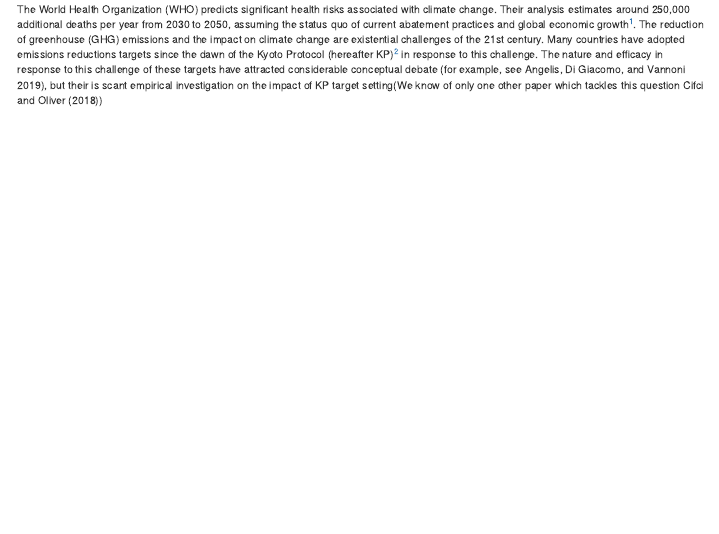
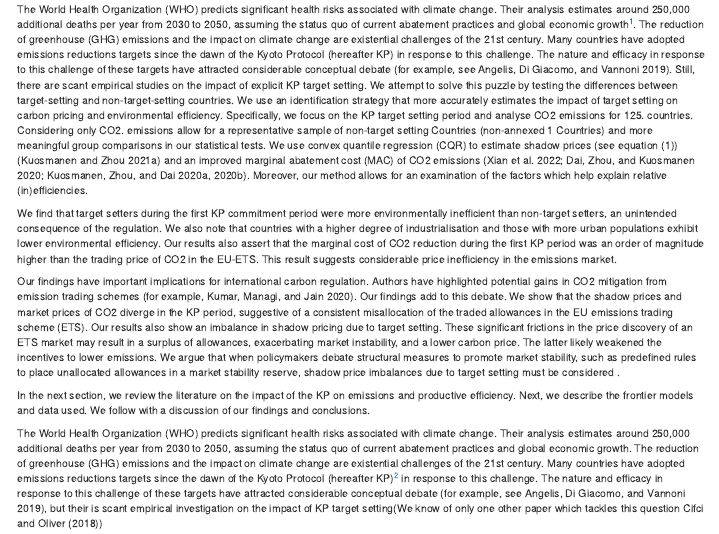
Before and after one commit to barryquinn1/lurking_in_shadows, an R Markdown document (lurking_co2_RR_word.Rmd): the page in a window 1100 px wide, from 400 px down. Rendered offline with R 4.5, knitr and Pandoc, with nearby package versions; drawn as R Markdown's standard HTML page in place of the format the file asks for; some code elsewhere in the file could not run offline.

Commit message:
starting to update introduction

```diff
--- a/lurking_co2_RR_word.Rmd
+++ b/lurking_co2_RR_word.Rmd
@@ -64,7 +64,17 @@
 
 # Introduction
 
-The World Health Organization (WHO) predicts significant health risks associated with climate change. Their analysis estimates around 250,000 additional deaths per year from 2030 to 2050, assuming the status quo of current abatement practices and global economic growth^[https://www.who.int/news-room/fact-sheets/detail/climate-change-and-health].  The reduction of greenhouse (GHG) emissions and the impact on climate change are existential challenges of the 21st century. Many countries have adopted emissions reductions targets since the dawn of the Kyoto Protocol (hereafter KP)^[The KP was principled on the idea of hard targets for emissions reduction for industrialised nations and the EU. These were developed in tandem with carbon trading mechanisms, the largest of which is the EU Emissions Trading System (EU-ETS). These developments brought not just matters of environmental production efficiency to the fore but also those relating to carbon price discovery.] in response to this challenge.  The nature and efficacy in response to this challenge of these targets have attracted considerable conceptual debate [for example, see @De_Angelis2019], but their is scant empirical investigation on the impact of KP target setting(We know of only one other paper which tackles this question @Cifci2018)
+The World Health Organization (WHO) predicts significant health risks associated with climate change. Their analysis estimates around 250,000 additional deaths per year from 2030 to 2050, assuming the status quo of current abatement practices and global economic growth^[https://www.who.int/news-room/fact-sheets/detail/climate-change-and-health]. The reduction of greenhouse (GHG) emissions and the impact on climate change are existential challenges of the 21st century. Many countries have adopted emissions reductions targets since the dawn of the Kyoto Protocol (hereafter KP)  in response to this challenge. The nature and efficacy in response to this challenge of these targets have attracted considerable conceptual debate (for example, see Angelis, Di Giacomo, and Vannoni 2019). Still, there are scant empirical studies on the impact of explicit KP target setting. We attempt to solve this puzzle by testing the differences between target-setting and non-target-setting countries. We use an identification strategy that more accurately estimates the impact of target setting on carbon pricing and environmental efficiency. Specifically, we focus on the KP target setting period and analyse CO2 emissions for 125. countries. Considering only  CO2. emissions allow for a representative sample of non-target setting Countries (non-annexed 1 Countries) and more meaningful group comparisons in our statistical tests. We use convex quantile regression (CQR) to estimate shadow prices (see equation (1))(Kuosmanen and Zhou 2021a) and an improved marginal abatement cost (MAC) of CO2 emissions (Xian et al. 2022; Dai, Zhou, and Kuosmanen 2020; Kuosmanen, Zhou, and Dai 2020a, 2020b). Moreover, our method allows for an examination of the factors which help explain relative (in)efficiencies.
+
+We find that target setters during the first KP commitment period were more environmentally inefficient than non-target setters, an unintended consequence of the regulation. We also note that countries with a higher degree of industrialisation and those with more urban populations exhibit lower environmental efficiency. Our results also assert that the marginal cost of CO2 reduction during the first KP period was an order of magnitude higher than the trading price of CO2 in the EU-ETS. This result suggests considerable price inefficiency in the emissions market.
+
+Our findings have important implications for international carbon regulation. Authors have highlighted potential gains in CO2 mitigation from emission trading schemes (for example, Kumar, Managi, and Jain 2020). Our findings add to this debate. We show that the shadow prices and market prices of CO2 diverge in the KP period, suggestive of a consistent misallocation of the traded allowances in the EU emissions trading scheme (ETS). Our results also show an imbalance in shadow pricing due to target setting. These significant frictions in the price discovery of an ETS market may result in a surplus of allowances, exacerbating market instability, and a lower carbon price. The latter likely weakened the incentives to lower emissions. We argue that when policymakers debate structural measures to promote market stability, such as predefined rules to place unallocated allowances in a market stability reserve, shadow price imbalances due to target setting must be considered .
+
+In the next section, we review the literature on the impact of the KP on emissions and productive efficiency. Next, we describe the frontier models and data used. We follow with a discussion of our findings and conclusions.
+
+
+
+The World Health Organization (WHO) predicts significant health risks associated with climate change. Their analysis estimates around 250,000 additional deaths per year from 2030 to 2050, assuming the status quo of current abatement practices and global economic growth.  The reduction of greenhouse (GHG) emissions and the impact on climate change are existential challenges of the 21st century. Many countries have adopted emissions reductions targets since the dawn of the Kyoto Protocol (hereafter KP)^[The KP was principled on the idea of hard targets for emissions reduction for industrialised nations and the EU. These were developed in tandem with carbon trading mechanisms, the largest of which is the EU Emissions Trading System (EU-ETS). These developments brought not just matters of environmental production efficiency to the fore but also those relating to carbon price discovery.] in response to this challenge.  The nature and efficacy in response to this challenge of these targets have attracted considerable conceptual debate [for example, see @De_Angelis2019], but their is scant empirical investigation on the impact of KP target setting(We know of only one other paper which tackles this question @Cifci2018)
 
 We attempt to solve this puzzle by testing differences between target-setting and non-target-setting countries.We use an identification strategy that more accurately estimates the impact of emissions target setting on carbon pricing and environmental efficiency. Specifically, we use the KP as a clean sample period for accurate statistical inference on explicit target setting. By focusing on CO~2~ emission we can capture 125 countries using the International Energy Agency's emissions database. This allows for a representative sample of non-target setting Countries (non-annexed 1 Countries), and more meaningful group comparisons in our statistical tests. We use convex quantile regression (CQR) to estimate shadow prices (see equation (1))[@Kousmanen.2021] and an improved marginal abatement cost (MAC) of CO~2~ emission[@Xian.2022;@Dai.2020;@Timo.2020;@Kuosmanen.2020].  Moreover, or method allows for an examination of contextual *z* factors to explain relative (in)efficiencies.
 
```
Also changed, not shown: 1 other file.
